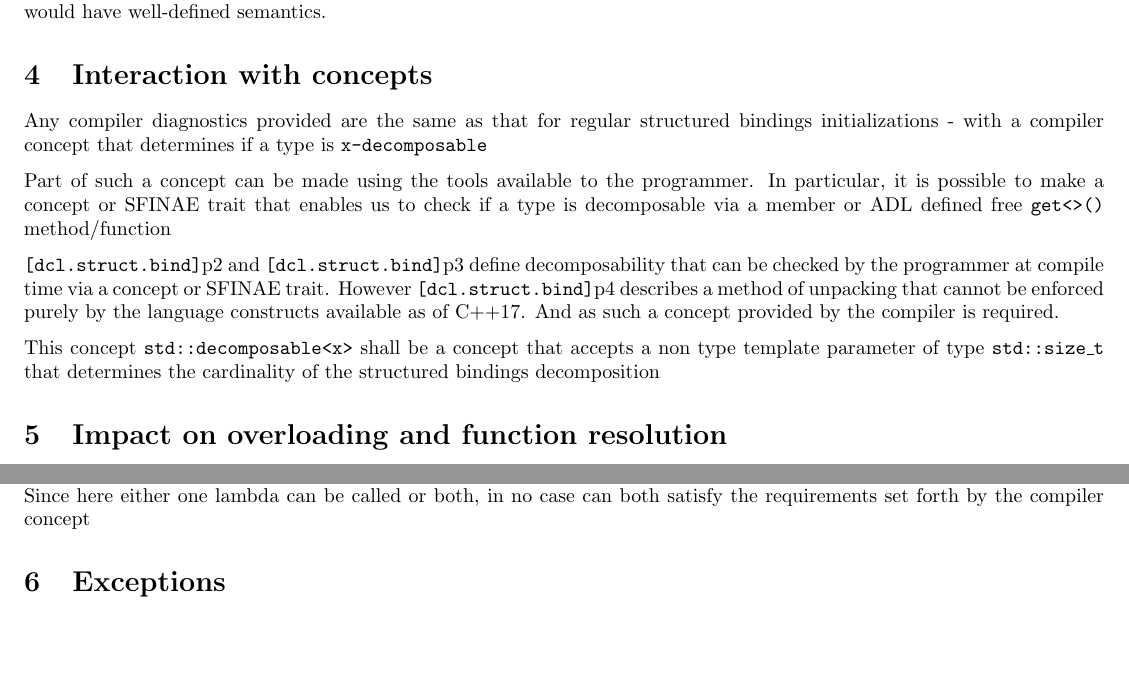
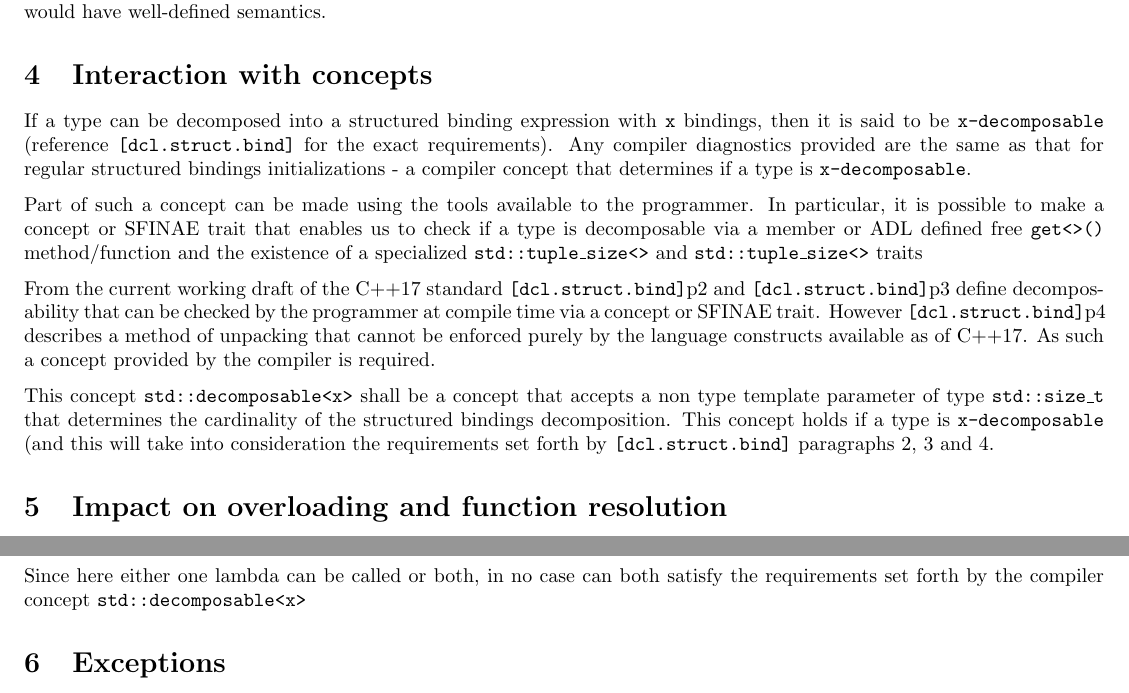
Before and after one commit to aary/std-proposals, a LaTeX document (structured_bindings_lambdas.tex): two parts of pages 2 and 3 of 3, joined at a grey line, cut so that both start at the same text, the shorter picture padded with empty space. Compiled offline with pdfLaTeX.

Commit message:
Added some stuff

```diff
--- a/structured_bindings_lambdas.tex
+++ b/structured_bindings_lambdas.tex
@@ -113,25 +113,32 @@ semantics.
 
 
 \section{Interaction with concepts}
-Any compiler diagnostics provided are the same as that for regular structured
-bindings initializations - with a compiler concept that determines if a type
-is \texttt{x-decomposable}
+If a type can be decomposed into a structured binding expression with
+\texttt{x} bindings, then it is said to be \texttt{x-decomposable} (reference
+\texttt{[dcl.struct.bind]} for the exact requirements).  Any compiler
+diagnostics provided are the same as that for regular structured bindings
+initializations - a compiler concept that determines if a type is
+\texttt{x-decomposable}.
 
 Part of such a concept can be made using the tools available to the
 programmer.  In particular, it is possible to make a concept or SFINAE trait
 that enables us to check if a type is decomposable via a member or ADL defined
-free \texttt{get<>()} method/function
+free \texttt{get<>()} method/function and the existence of a specialized
+\texttt{std::tuple\_size<>} and \texttt{std::tuple\_size<>} traits
 
+From the current working draft of the C++17 standard
 \texttt{[dcl.struct.bind]}p2 and \texttt{[dcl.struct.bind]}p3 define
 decomposability that can be checked by the programmer at compile time via a
 concept or SFINAE trait.  However \texttt{[dcl.struct.bind]}p4 describes a
 method of unpacking that cannot be enforced purely by the language constructs
-available as of C++17.  And as such a concept provided by the compiler is
+available as of C++17.  As such a concept provided by the compiler is
 required.
 
 This concept \texttt{std::decomposable<x>} shall be a concept that accepts a
 non type template parameter of type \texttt{std::size\_t} that determines the
-cardinality of the structured bindings decomposition
+cardinality of the structured bindings decomposition.  This concept holds if a
+type is \texttt{x-decomposable} (and this will take into consideration the
+requirements set forth by \texttt{[dcl.struct.bind]} paragraphs 2, 3 and 4.
 
 
 \section{Impact on overloading and function resolution}
```
Also changed, not shown: structured_bindings_lambdas.tex (19 more changed lines).
